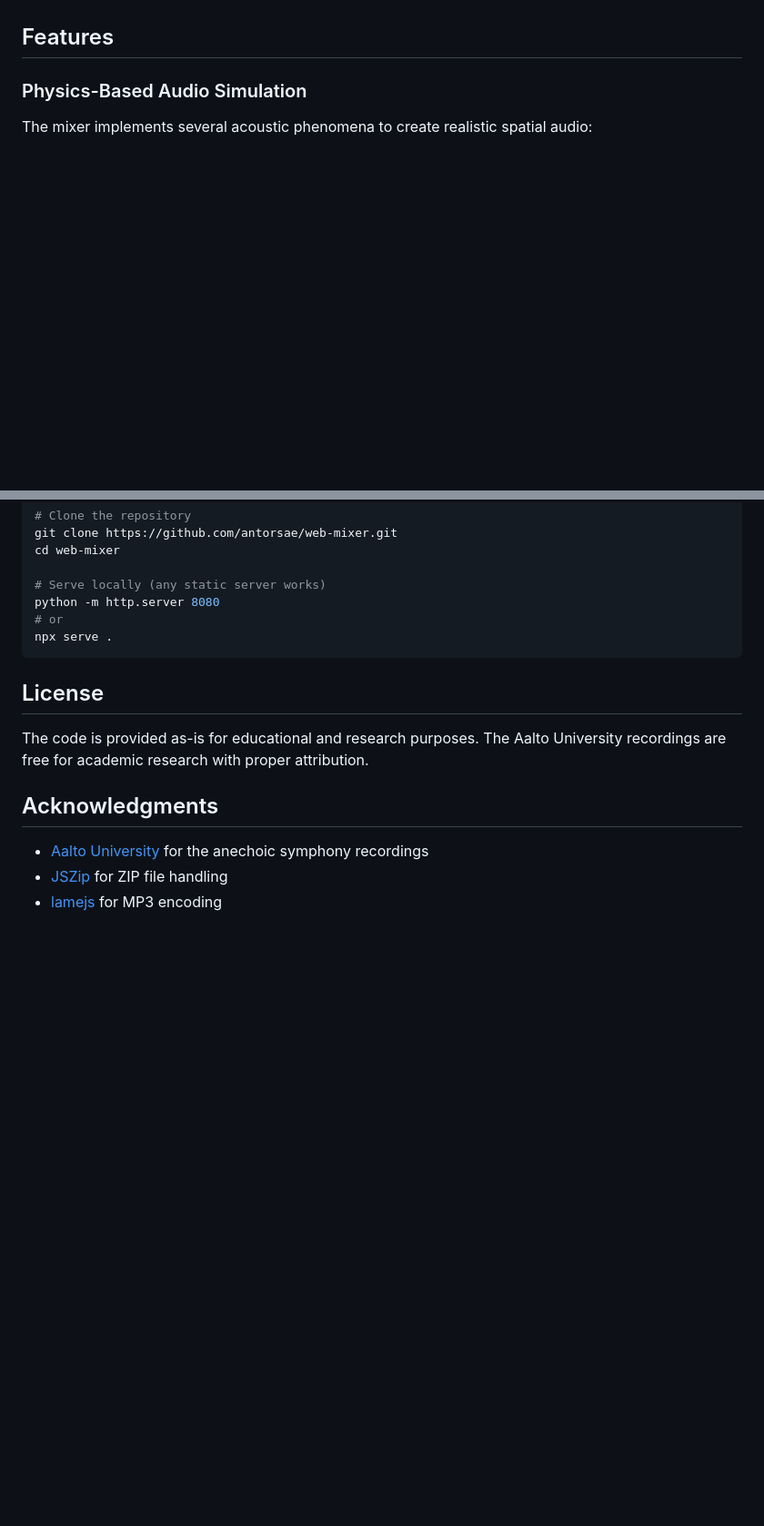
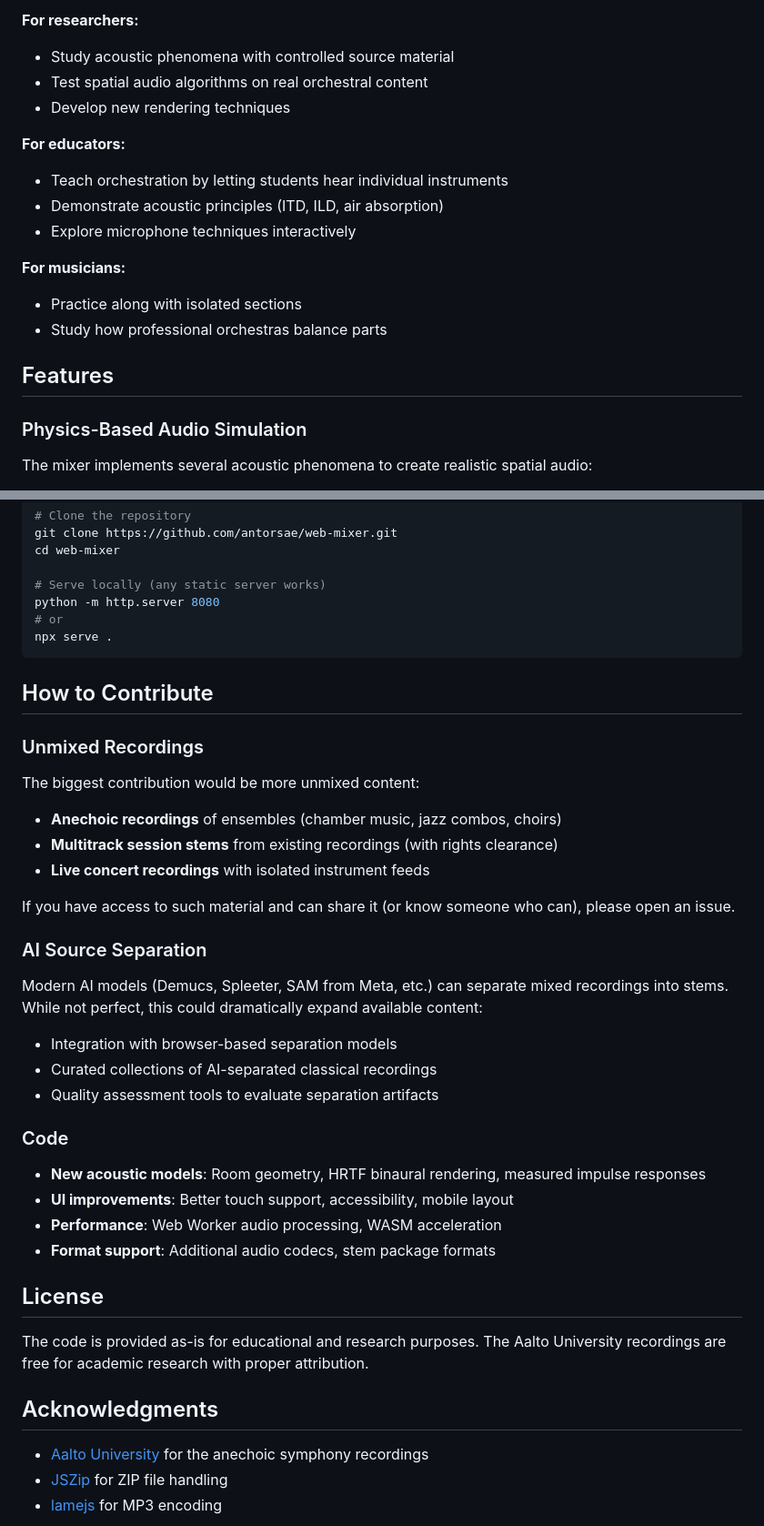
Before and after one commit to antorsae/unmixed, a Markdown page: README.md, 2 parts joined by grey strips. Shown at 91% size. Drawn GitHub-style; blank space fills up the shorter version.

````diff
--- a/README.md
+++ b/README.md
@@ -8,3 +59,16 @@ A web-based audio mixer that simulates the physics of sound propagation in a con
+**For researchers:**
+- Study acoustic phenomena with controlled source material
+- Test spatial audio algorithms on real orchestral content
+- Develop new rendering techniques
+
+**For educators:**
+- Teach orchestration by letting students hear individual instruments
+- Demonstrate acoustic principles (ITD, ILD, air absorption)
+- Explore microphone techniques interactively
+
+**For musicians:**
+- Practice along with isolated sections
+- Study how professional orchestras balance parts
 
 ## Features
 
@@ -205,6 +269,33 @@ python -m http.server 8080
 npx serve .
 ```
 
+## How to Contribute
+
+### Unmixed Recordings
+
+The biggest contribution would be more unmixed content:
+
+- **Anechoic recordings** of ensembles (chamber music, jazz combos, choirs)
+- **Multitrack session stems** from existing recordings (with rights clearance)
+- **Live concert recordings** with isolated instrument feeds
+
+If you have access to such material and can share it (or know someone who can), please open an issue.
+
+### AI Source Separation
+
+Modern AI models (Demucs, Spleeter, SAM from Meta, etc.) can separate mixed recordings into stems. While not perfect, this could dramatically expand available content:
+
+- Integration with browser-based separation models
+- Curated collections of AI-separated classical recordings
+- Quality assessment tools to evaluate separation artifacts
+
+### Code
+
+- **New acoustic models**: Room geometry, HRTF binaural rendering, measured impulse responses
+- **UI improvements**: Better touch support, accessibility, mobile layout
+- **Performance**: Web Worker audio processing, WASM acceleration
+- **Format support**: Additional audio codecs, stem package formats
+
 ## License
 
 The code is provided as-is for educational and research purposes. The Aalto University recordings are free for academic research with proper attribution.
````
Also changed, not shown: other parts of README.md (+51 -0 lines).
